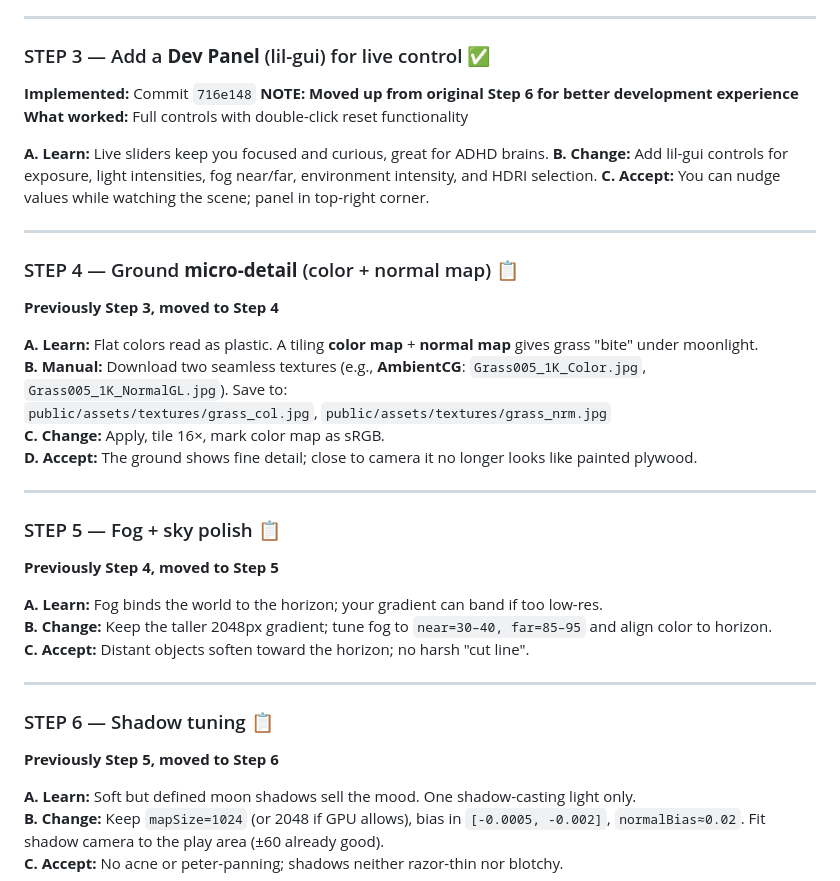
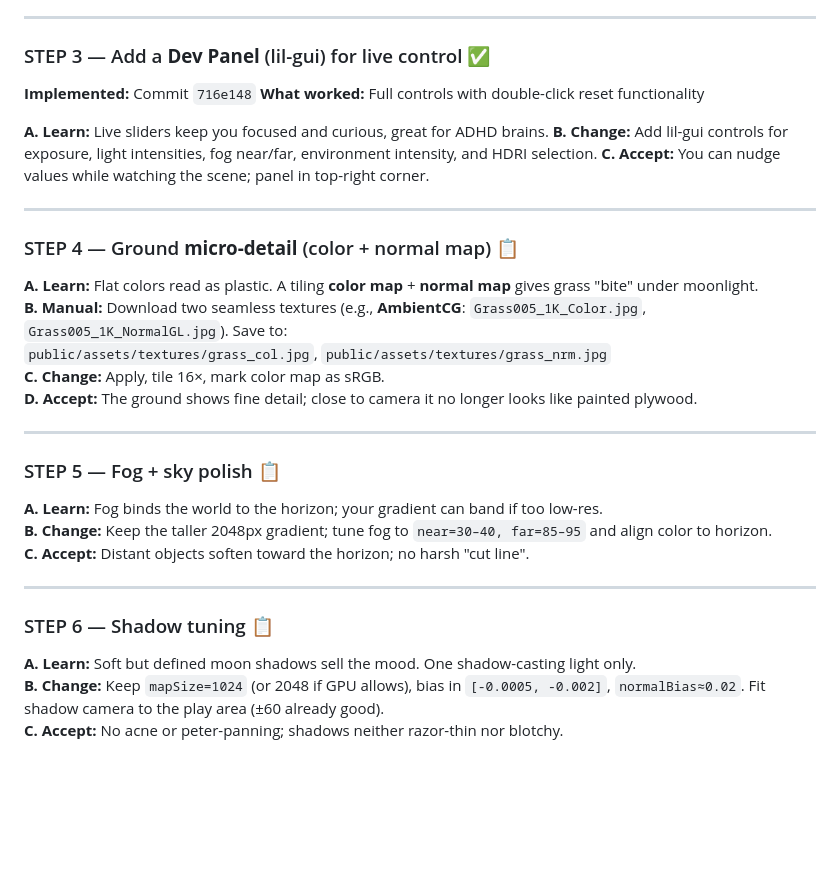
Before and after one commit to LLMinem/horror-game-hedwig, a Markdown page: docs/night-scene-makeover-guide.md, the part around one of its changes. Drawn GitHub-style; blank space fills up the shorter version.

```diff
--- a/docs/night-scene-makeover-guide.md
+++ b/docs/night-scene-makeover-guide.md
@@ -185,7 +137,6 @@ window.addEventListener('keydown', (e) => {
 ### STEP 3 — Add a **Dev Panel** (lil-gui) for live control ✅
 
 **Implemented:** Commit `716e148`
-**NOTE: Moved up from original Step 6 for better development experience**
 **What worked:** Full controls with double-click reset functionality
 
 **A. Learn:** Live sliders keep you focused and curious, great for ADHD brains.
@@ -195,8 +146,6 @@ window.addEventListener('keydown', (e) => {
 ---
 
 ### STEP 4 — Ground **micro-detail** (color + normal map) 📋
-
-**Previously Step 3, moved to Step 4**
 
 **A. Learn:** Flat colors read as plastic. A tiling **color map** + **normal map** gives grass "bite" under moonlight.
 **B. Manual:** Download two seamless textures (e.g., **AmbientCG**: `Grass005_1K_Color.jpg`, `Grass005_1K_NormalGL.jpg`). Save to:
@@ -208,8 +157,6 @@ window.addEventListener('keydown', (e) => {
 
 ### STEP 5 — Fog + sky polish 📋
 
-**Previously Step 4, moved to Step 5**
-
 **A. Learn:** Fog binds the world to the horizon; your gradient can band if too low-res.
 **B. Change:** Keep the taller 2048px gradient; tune fog to `near=30–40, far=85–95` and align color to horizon.
 **C. Accept:** Distant objects soften toward the horizon; no harsh "cut line".
@@ -217,8 +164,6 @@ window.addEventListener('keydown', (e) => {
 ---
 
 ### STEP 6 — Shadow tuning 📋
-
-**Previously Step 5, moved to Step 6**
 
 **A. Learn:** Soft but defined moon shadows sell the mood. One shadow-casting light only.
 **B. Change:** Keep `mapSize=1024` (or 2048 if GPU allows), bias in `[-0.0005, -0.002]`, `normalBias≈0.02`. Fit shadow camera to the play area (±60 already good).
```
Also changed, not shown: other parts of docs/night-scene-makeover-guide.md (+1 -65 lines).
